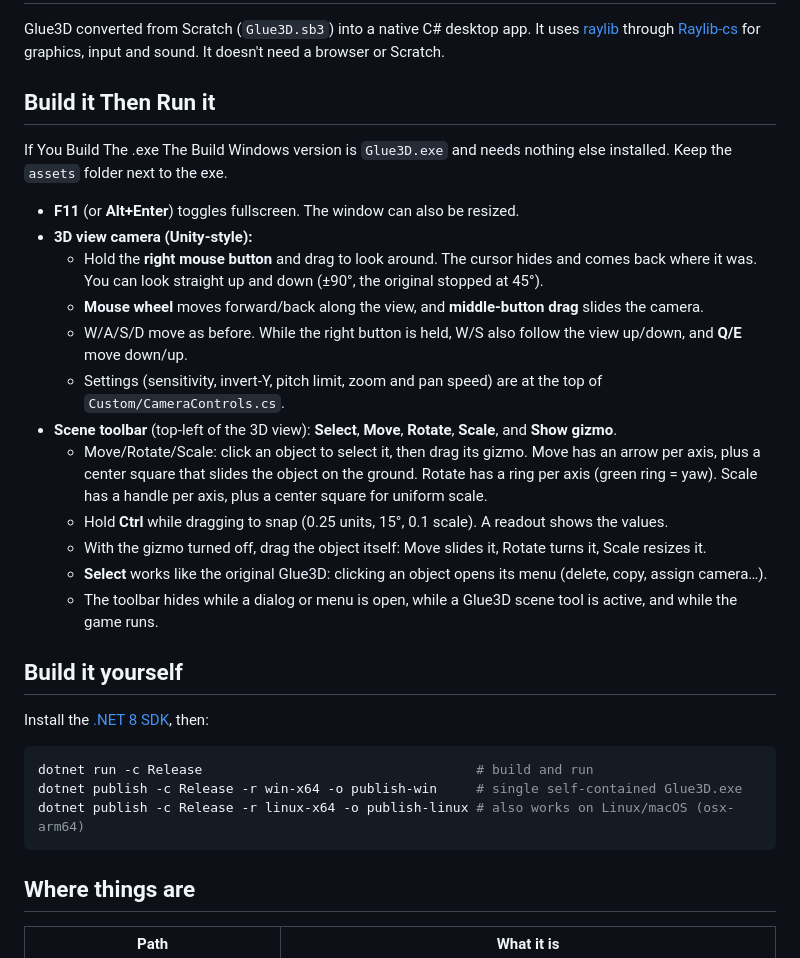
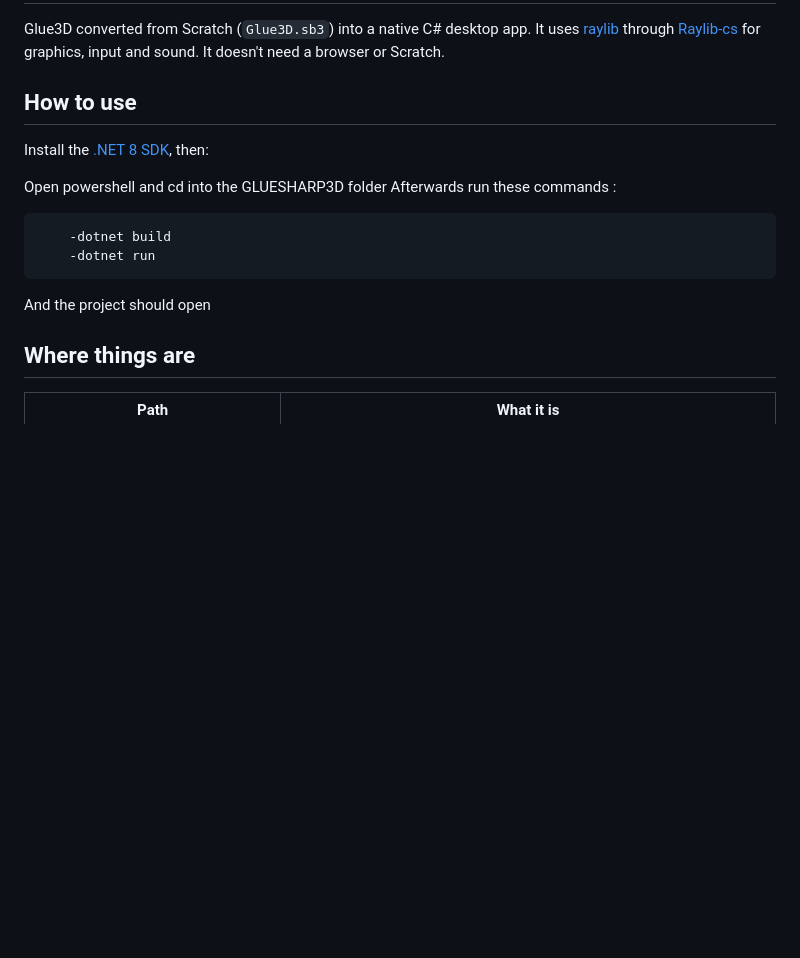
Before and after one commit to Aplamter/GLUESHARP3D, a Markdown page: README.md, the part around the change. Drawn GitHub-style; blank space fills up the shorter version.

````diff
--- a/README.md
+++ b/README.md
@@ -4,36 +4,17 @@ Glue3D converted from Scratch (`Glue3D.sb3`) into a native C# desktop app. It us
 [raylib](https://www.raylib.com) through [Raylib-cs](https://github.com/ChrisDill/Raylib-cs)
 for graphics, input and sound. It doesn't need a browser or Scratch.
 
-## Build it Then Run it
-
-If You Build The .exe The Build Windows version is `Glue3D.exe` and needs nothing else installed. Keep the
-`assets` folder next to the exe.
-
-- **F11** (or **Alt+Enter**) toggles fullscreen. The window can also be resized.
-- **3D view camera (Unity-style):**
-  - Hold the **right mouse button** and drag to look around. The cursor hides and comes back where it was.
-    You can look straight up and down (±90°, the original stopped at 45°).
-  - **Mouse wheel** moves forward/back along the view, and **middle-button drag** slides the camera.
-  - W/A/S/D move as before. While the right button is held, W/S also follow the view up/down, and **Q/E** move down/up.
-  - Settings (sensitivity, invert-Y, pitch limit, zoom and pan speed) are at the top of `Custom/CameraControls.cs`.
-- **Scene toolbar** (top-left of the 3D view): **Select**, **Move**, **Rotate**, **Scale**, and **Show gizmo**.
-  - Move/Rotate/Scale: click an object to select it, then drag its gizmo. Move has an arrow per axis, plus a
-    center square that slides the object on the ground. Rotate has a ring per axis (green ring = yaw).
-    Scale has a handle per axis, plus a center square for uniform scale.
-  - Hold **Ctrl** while dragging to snap (0.25 units, 15°, 0.1 scale). A readout shows the values.
-  - With the gizmo turned off, drag the object itself: Move slides it, Rotate turns it, Scale resizes it.
-  - **Select** works like the original Glue3D: clicking an object opens its menu (delete, copy, assign camera…).
-  - The toolbar hides while a dialog or menu is open, while a Glue3D scene tool is active, and while the game runs.
-
-## Build it yourself
+## How to use
 
 Install the [.NET 8 SDK](https://dotnet.microsoft.com/download), then:
 
+Open powershell and cd into the GLUESHARP3D folder
+Afterwards run these commands :
 ```bash
-dotnet run -c Release                                   # build and run
-dotnet publish -c Release -r win-x64 -o publish-win     # single self-contained Glue3D.exe
-dotnet publish -c Release -r linux-x64 -o publish-linux # also works on Linux/macOS (osx-arm64)
+    -dotnet build
+    -dotnet run
 ```
+And the project should open
 
 ## Where things are
 
````
